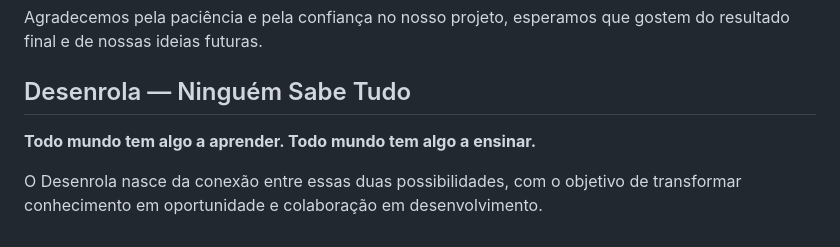
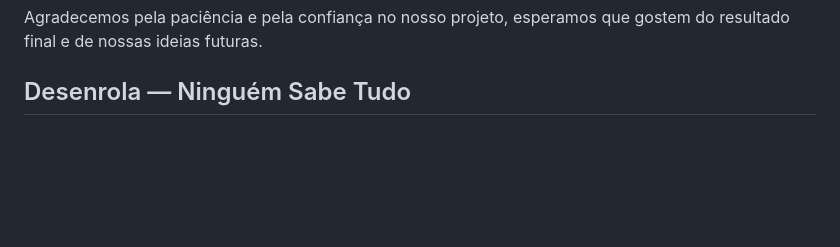
Before and after one commit to PedroFL1211/GRUPO-5, a Markdown page: README.md, the part around the change. GitHub-like rendering; blank space fills up the shorter version.

```diff
--- a/README.md
+++ b/README.md
@@ -148,7 +148,3 @@ Agradecemos pela paciência e pela confiança no nosso projeto, esperamos que go
 
 
 ## Desenrola — Ninguém Sabe Tudo
-
-**Todo mundo tem algo a aprender. Todo mundo tem algo a ensinar.**
-
-O Desenrola nasce da conexão entre essas duas possibilidades, com o objetivo de transformar conhecimento em oportunidade e colaboração em desenvolvimento.
```
